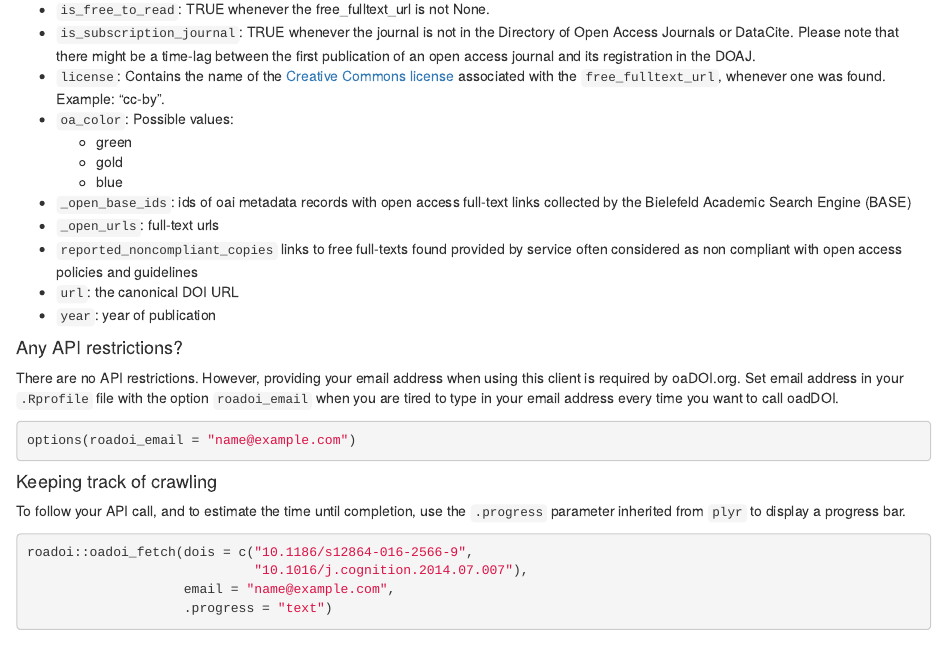
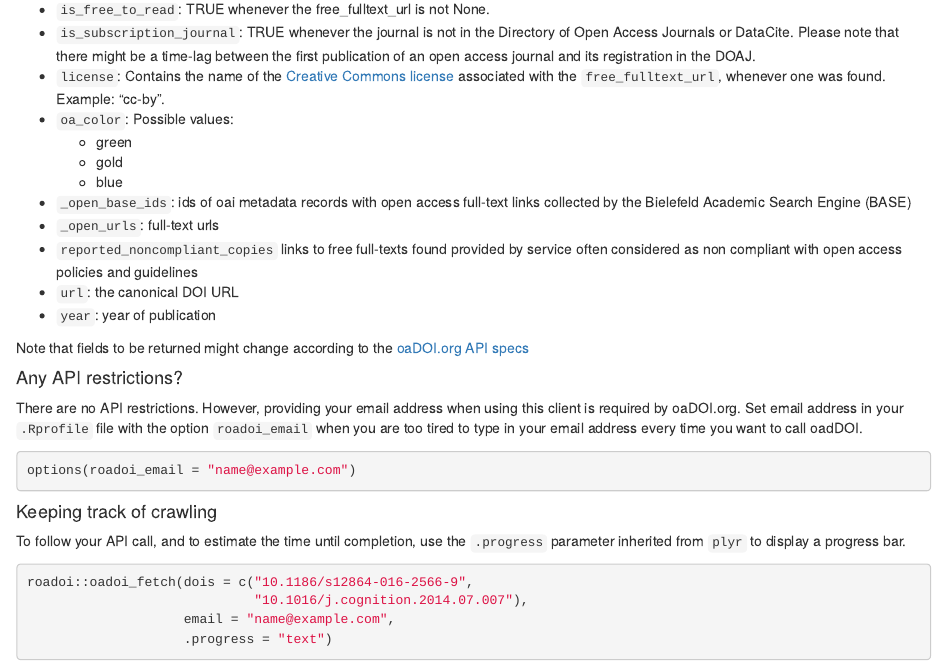
Before and after one commit to ropensci/roadoi, an R Markdown document (vignettes/intro.Rmd): the page in a window 1100 px wide, from 1160 px down. Rendered offline with R 4.5, knitr and Pandoc, with nearby package versions; some code elsewhere in the file could not run offline; common packages that the code uses without loading them are loaded.

Commit message:
answering @rossmounce suggestions and comments

````diff
--- a/vignettes/intro.Rmd
+++ b/vignettes/intro.Rmd
@@ -63,9 +63,11 @@ According to the [oaDOI.org API specification](https://oadoi.org/api), the follo
 * `url`: the canonical DOI URL
 * `year`: year of publication
 
+Note that fields to be returned might change according to the [oaDOI.org API specs](https://oadoi.org/api)
+
 #### Any API restrictions?
 
-There are no API restrictions. However, providing your email address when using this client is required by oaDOI.org. Set email address in your `.Rprofile` file with the option `roadoi_email` when you are tired to type in your email address every time you want to call oadDOI.
+There are no API restrictions. However, providing your email address when using this client is required by oaDOI.org. Set email address in your `.Rprofile` file with the option `roadoi_email` when you are too tired to type in your email address every time you want to call oadDOI.
 
 ```r
 options(roadoi_email = "name@example.com")
````
Also changed, not shown: 1 other file.
